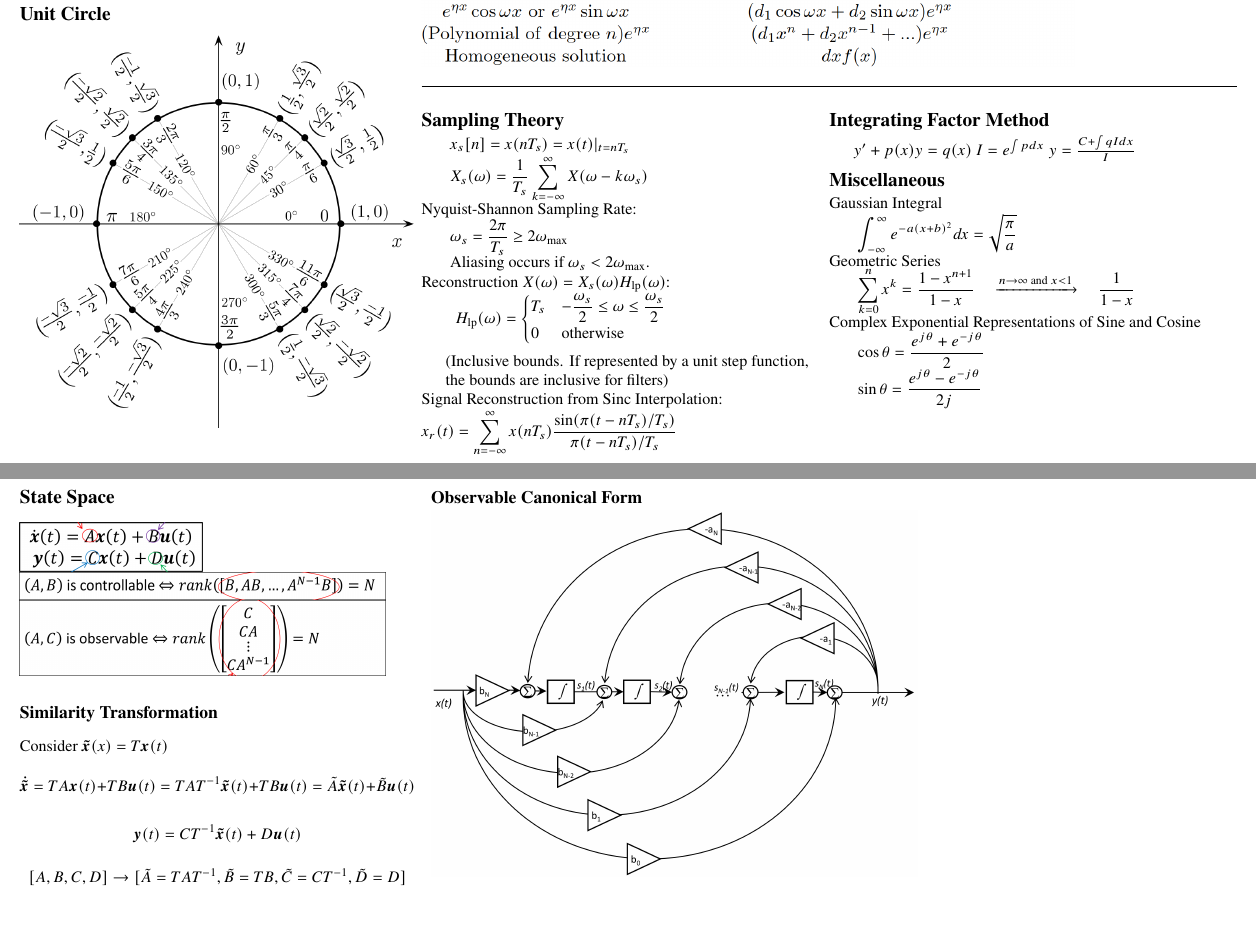
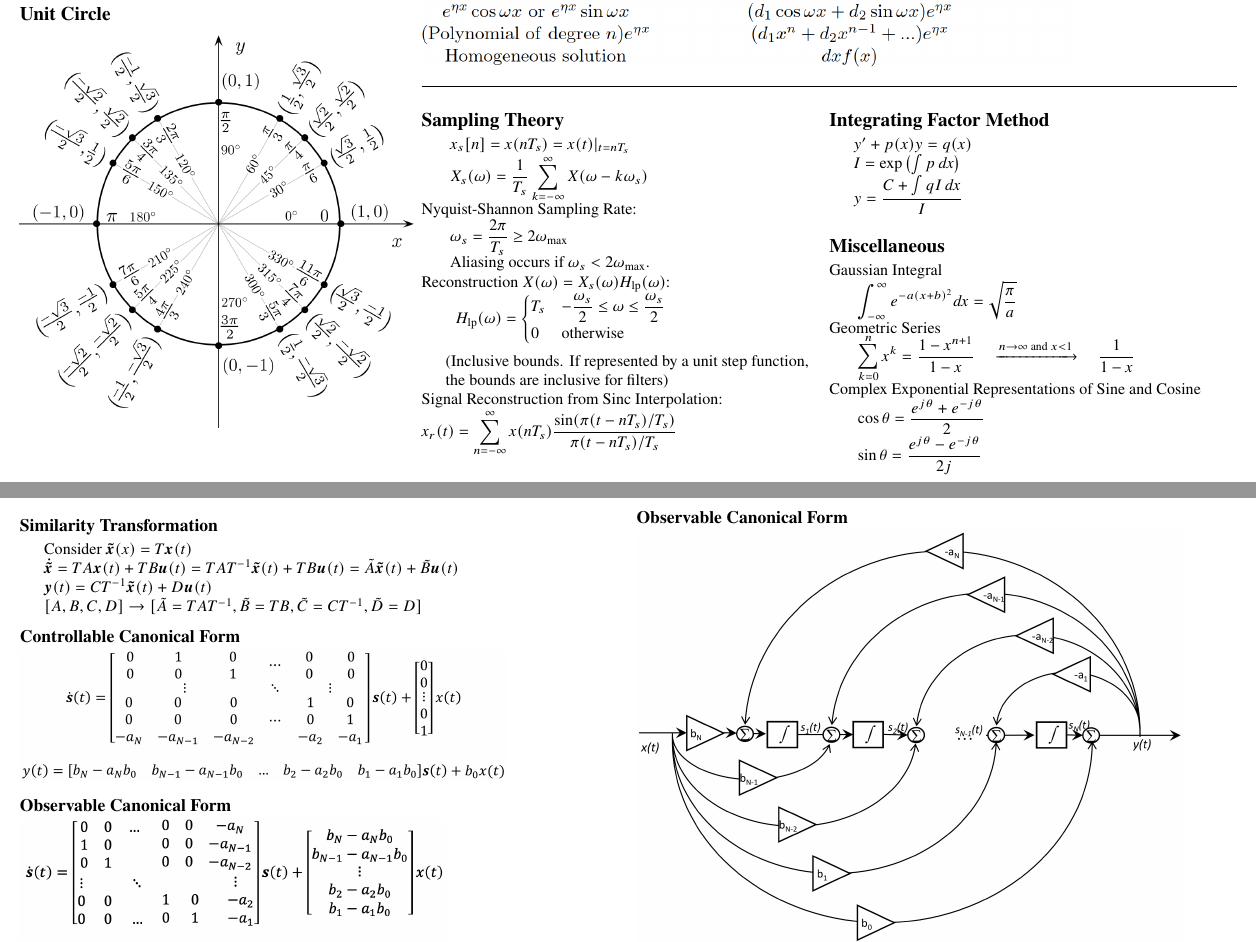
Before and after one commit to sgoblin/elec221-formulasheet, a LaTeX document (elec221fs.tex): two parts of pages 3 and 6 of 6 before the commit and two parts of pages 3 and 7 of 7 after it, joined at a grey line, cut so that both start at the same text, the shorter picture padded with empty space. Compiled offline with pdfLaTeX.

Commit message:
Reorganized images, added DTFT and DFT tables

```diff
--- a/elec221fs.tex
+++ b/elec221fs.tex
@@ -442,9 +442,9 @@ Signal Reconstruction from Sinc Interpolation:\\
     \vspace{0.5em}
     \section{Integrating Factor Method}
     \begin{tabbed}
-        $y'+p(x)y=q(x)$
-	    $I=e^{\int pdx}$
-	    $y=\frac{C + \int qI dx}{I}$
+        $y'+p(x)y=q(x)$\\
+	    $I=\exp \left( \int p\,dx \right)$\\
+	    $\displaystyle y=\frac{C + \int qI\,dx}{I}$\\
     \end{tabbed}
 
     \section{Miscellaneous}
@@ -522,5 +520,2 @@ Signal Reconstruction from Sinc Interpolation:\\
 \newpage
 
-\begin{multicols*}{3}
-	\section{State Space}
-	\includegraphics[width=0.15\textwidth]{ss-gen}\\
@@ -527,16 +536,23 @@ Signal Reconstruction from Sinc Interpolation:\\
 	\includegraphics[width=0.3\textwidth]{ctr1}\\
 	\includegraphics[width=0.3\textwidth]{obs1}
-	\subsection{Similarity Transformation}
-	Consider $\boldsymbol{\tilde{x}}(x) = T\boldsymbol{x}(t)$
-	\[\boldsymbol{\dot{\tilde{x}}} = TA\boldsymbol{x}(t)+TB\boldsymbol{u}(t) = TAT^{-1}\boldsymbol{\tilde{x}}(t) + TB\boldsymbol{u}(t) = \tilde{A}\boldsymbol{\tilde{x}}(t) + \tilde{B}\boldsymbol{u}(t)\]
-	\[\boldsymbol{y}(t) = CT^{-1}\boldsymbol{\tilde{x}}(t)+D\boldsymbol{u}(t)\]
-	\[[A,B,C,D] \rightarrow [\tilde{A} = TAT^{-1},\tilde{B} = TB, \tilde{C} = CT^{-1},\tilde{D} = D]\]
-	\subsection{Controllable Canonical Form}
-	\includegraphics[width=0.4\textwidth]{sscanon1}
-	\includegraphics[width=0.3\textwidth]{sscanon2}
-	\subsection{Observable Canonical Form}
-	\includegraphics[width=0.4\textwidth]{obscanon1}
-	\includegraphics[width=0.3\textwidth]{obscanon2}
+	\vspace{0.5em}
+
+\subsection{Similarity Transformation}
+    \begin{tabbed}
+        Consider $\boldsymbol{\tilde{x}}(x) = T\boldsymbol{x}(t)$\\
+    	$\boldsymbol{\dot{\tilde{x}}} = TA\boldsymbol{x}(t)+TB\boldsymbol{u}(t) = TAT^{-1}\boldsymbol{\tilde{x}}(t) + TB\boldsymbol{u}(t) = \tilde{A}\boldsymbol{\tilde{x}}(t) + \tilde{B}\boldsymbol{u}(t)$\\
+    	$\boldsymbol{y}(t) = CT^{-1}\boldsymbol{\tilde{x}}(t)+D\boldsymbol{u}(t)$\\
+    	$[A,B,C,D] \rightarrow [\tilde{A} = TAT^{-1},\tilde{B} = TB, \tilde{C} = CT^{-1},\tilde{D} = D]$\\
+    \end{tabbed}
+\subsection{Controllable Canonical Form}
+	\includegraphics[width=0.4\textwidth]{sscanon2}\\
+\subsection{Observable Canonical Form}
+	\includegraphics[width=0.35\textwidth]{obscanon2}\\
+
+\subsection{Controllable Canonical Form}
+	\includegraphics[width=0.45\textwidth]{sscanon1}\\
+\subsection{Observable Canonical Form}
+	\includegraphics[width=0.45\textwidth]{obscanon1}\\
 \end{multicols*}
 
 
```
Also changed, not shown: images/fourierXform-pairs2.png, images/obscanon2.png, images/ss-block-diag.png (added), images/ss-gen.png, elec221fs.tex (46 more changed lines).
